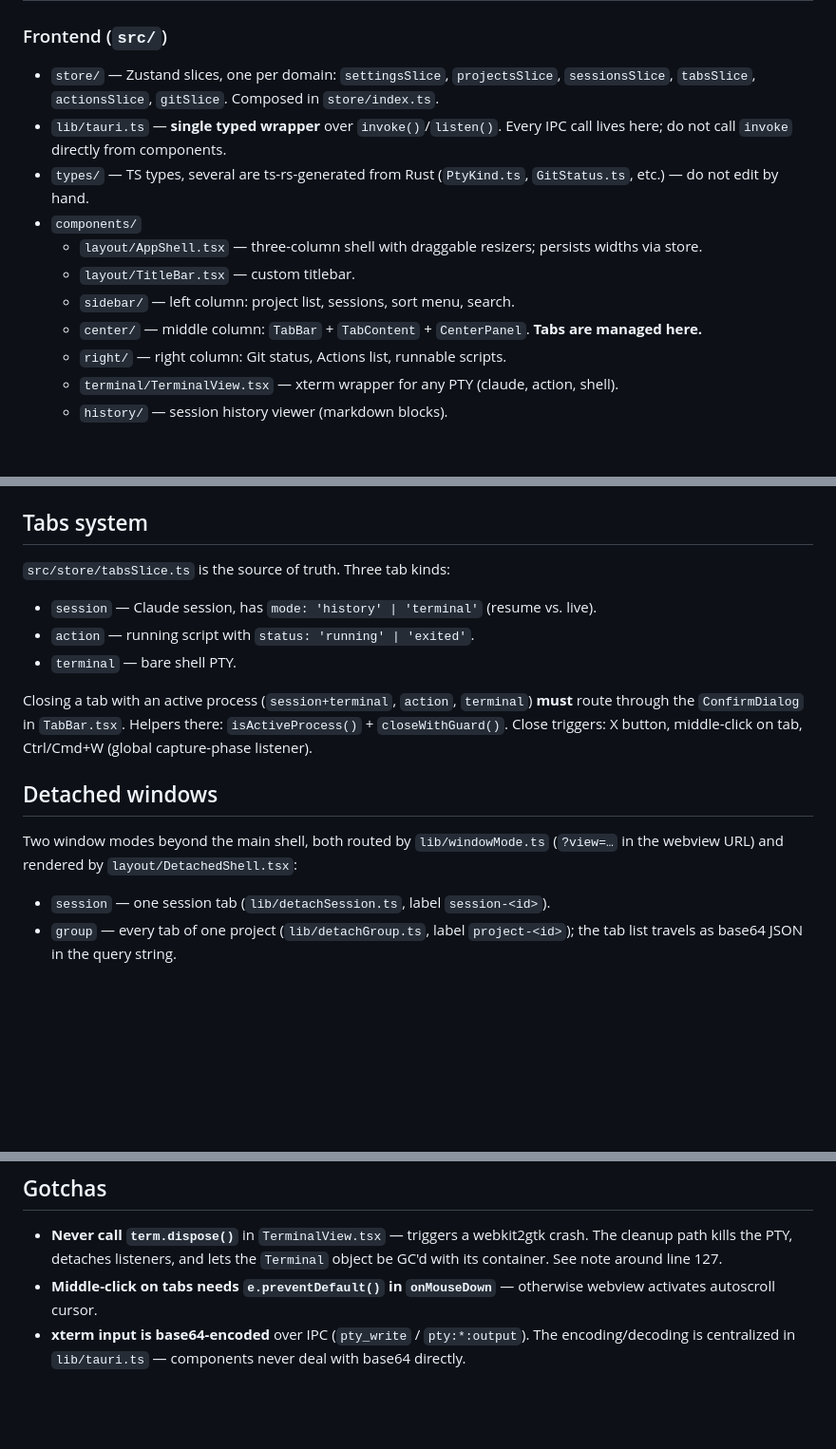
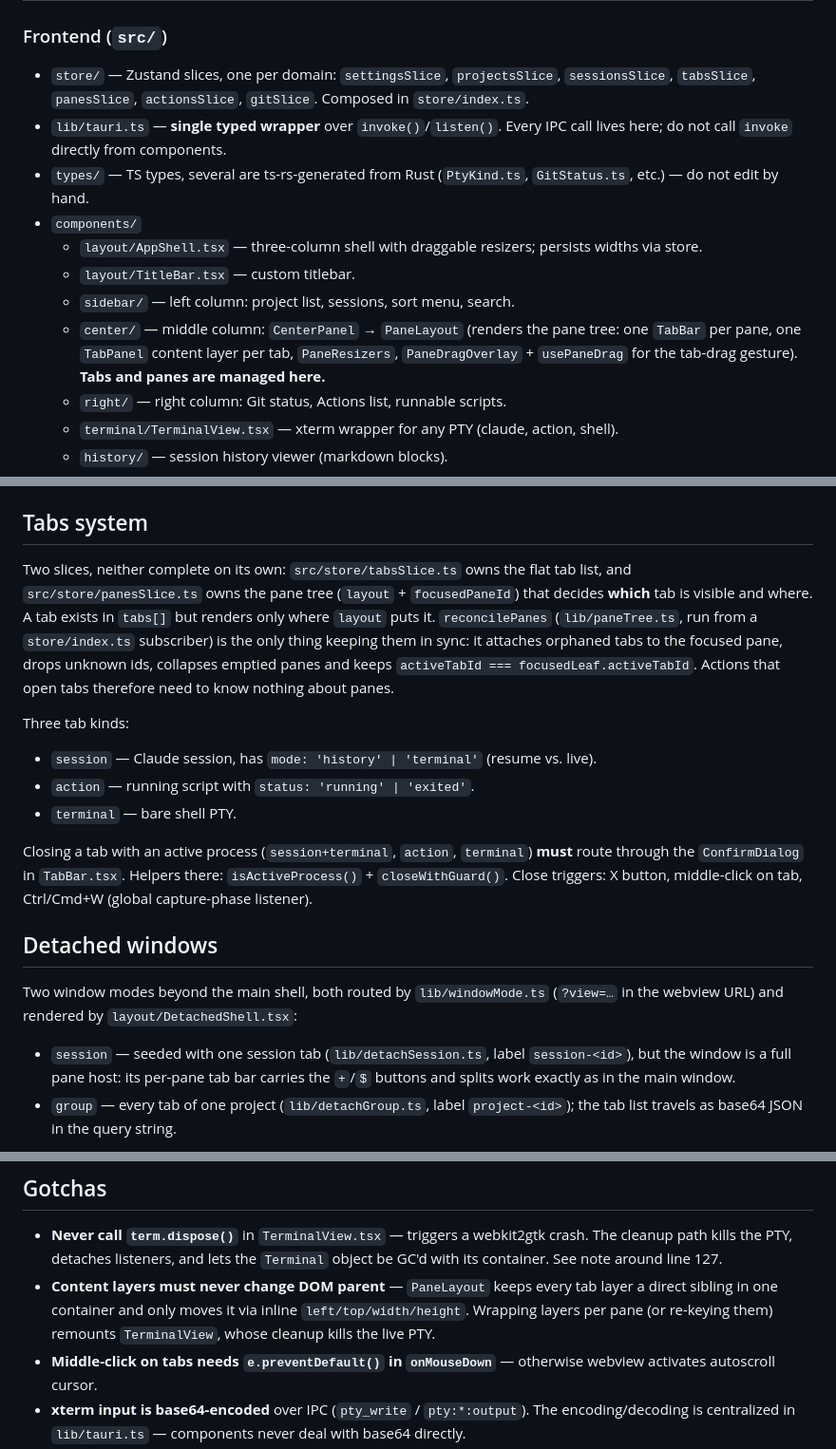
Before and after one commit to cyberstudio-software-house/abeon-code, a Markdown page: DesktopApp/CLAUDE.md, 3 parts joined by grey strips. Shown at 95% size. Rendered like a GitHub page; blank space fills up the shorter version.

Commit message:
docs(desktop): opisz drzewo paneli w CLAUDE.md
Katalog center/ to teraz PaneLayout, a nie TabBar + TabContent; sekcja "Tabs
system" mówi o panesSlice i reconcilePanes; okno ?view=session też jest hostem
paneli. Niezmiennik "warstwy treści nigdy nie zmieniają rodzica w DOM" trafia do
Gotchas, obok noty o term.dispose().

```diff
--- a/DesktopApp/CLAUDE.md
+++ b/DesktopApp/CLAUDE.md
@@ -14,14 +14,14 @@ Tauri 2 + React 19 + Zustand 5 + Tailwind 4 desktop app for managing AI-CLI codi
 ## Folder map
 
 ### Frontend (`src/`)
-- `store/` — Zustand slices, one per domain: `settingsSlice`, `projectsSlice`, `sessionsSlice`, `tabsSlice`, `actionsSlice`, `gitSlice`. Composed in `store/index.ts`.
+- `store/` — Zustand slices, one per domain: `settingsSlice`, `projectsSlice`, `sessionsSlice`, `tabsSlice`, `panesSlice`, `actionsSlice`, `gitSlice`. Composed in `store/index.ts`.
 - `lib/tauri.ts` — **single typed wrapper** over `invoke()`/`listen()`. Every IPC call lives here; do not call `invoke` directly from components.
 - `types/` — TS types, several are ts-rs-generated from Rust (`PtyKind.ts`, `GitStatus.ts`, etc.) — do not edit by hand.
 - `components/`
   - `layout/AppShell.tsx` — three-column shell with draggable resizers; persists widths via store.
   - `layout/TitleBar.tsx` — custom titlebar.
   - `sidebar/` — left column: project list, sessions, sort menu, search.
-  - `center/` — middle column: `TabBar` + `TabContent` + `CenterPanel`. **Tabs are managed here.**
+  - `center/` — middle column: `CenterPanel` → `PaneLayout` (renders the pane tree: one `TabBar` per pane, one `TabPanel` content layer per tab, `PaneResizers`, `PaneDragOverlay` + `usePaneDrag` for the tab-drag gesture). **Tabs and panes are managed here.**
   - `right/` — right column: Git status, Actions list, runnable scripts.
   - `terminal/TerminalView.tsx` — xterm wrapper for any PTY (claude, action, shell).
   - `history/` — session history viewer (markdown blocks).
@@ -56,7 +56,15 @@ A `subscribe` handler diffs persisted fields and writes both layers. `PERSISTED_
 
 ## Tabs system
 
-`src/store/tabsSlice.ts` is the source of truth. Three tab kinds:
+Two slices, neither complete on its own: `src/store/tabsSlice.ts` owns the flat tab list, and
+`src/store/panesSlice.ts` owns the pane tree (`layout` + `focusedPaneId`) that decides **which**
+tab is visible and where. A tab exists in `tabs[]` but renders only where `layout` puts it.
+`reconcilePanes` (`lib/paneTree.ts`, run from a `store/index.ts` subscriber) is the only thing
+keeping them in sync: it attaches orphaned tabs to the focused pane, drops unknown ids, collapses
+emptied panes and keeps `activeTabId === focusedLeaf.activeTabId`. Actions that open tabs therefore
+need to know nothing about panes.
+
+Three tab kinds:
 - `session` — Claude session, has `mode: 'history' | 'terminal'` (resume vs. live).
 - `action` — running script with `status: 'running' | 'exited'`.
 - `terminal` — bare shell PTY.
@@ -68,7 +76,9 @@ Closing a tab with an active process (`session+terminal`, `action`, `terminal`)
 Two window modes beyond the main shell, both routed by `lib/windowMode.ts` (`?view=…` in the
 webview URL) and rendered by `layout/DetachedShell.tsx`:
 
-- `session` — one session tab (`lib/detachSession.ts`, label `session-<id>`).
+- `session` — seeded with one session tab (`lib/detachSession.ts`, label `session-<id>`), but the
+  window is a full pane host: its per-pane tab bar carries the `+`/`$` buttons and splits work
+  exactly as in the main window.
 - `group` — every tab of one project (`lib/detachGroup.ts`, label `project-<id>`); the tab list
   travels as base64 JSON in the query string.
 
@@ -108,6 +118,7 @@ Pattern when adding a new global shortcut that may conflict with xterm: register
 ## Gotchas
 
 - **Never call `term.dispose()`** in `TerminalView.tsx` — triggers a webkit2gtk crash. The cleanup path kills the PTY, detaches listeners, and lets the `Terminal` object be GC'd with its container. See note around line 127.
+- **Content layers must never change DOM parent** — `PaneLayout` keeps every tab layer a direct sibling in one container and only moves it via inline `left/top/width/height`. Wrapping layers per pane (or re-keying them) remounts `TerminalView`, whose cleanup kills the live PTY.
 - **Middle-click on tabs needs `e.preventDefault()` in `onMouseDown`** — otherwise webview activates autoscroll cursor.
 - **xterm input is base64-encoded** over IPC (`pty_write` / `pty:*:output`). The encoding/decoding is centralized in `lib/tauri.ts` — components never deal with base64 directly.
 - **PTY output during hidden tabs is buffered** in `TerminalView.pendingWrites` and flushed on `visible` change. Don't bypass this — writing to an un-fitted xterm corrupts layout.
```
